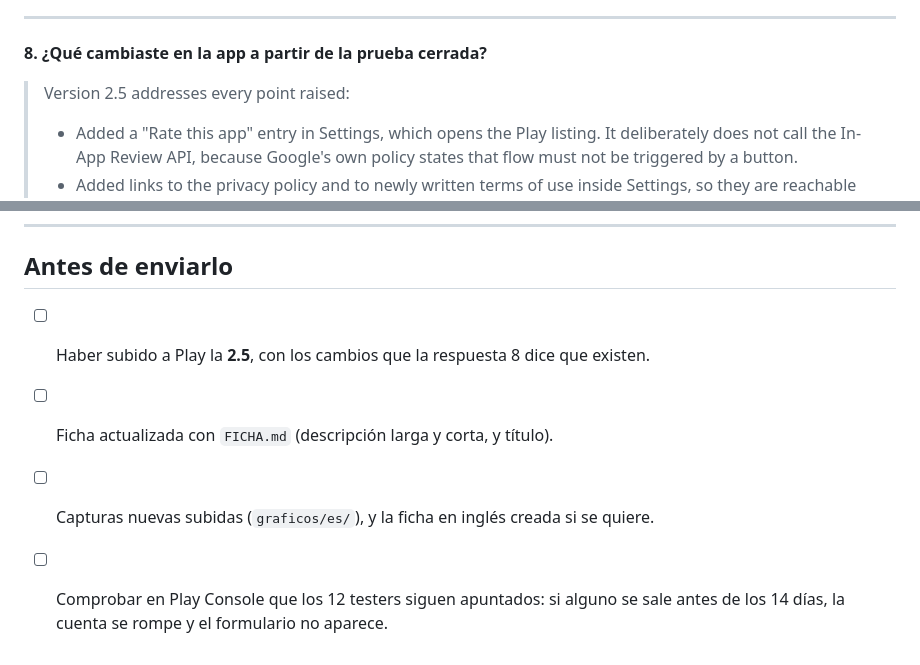
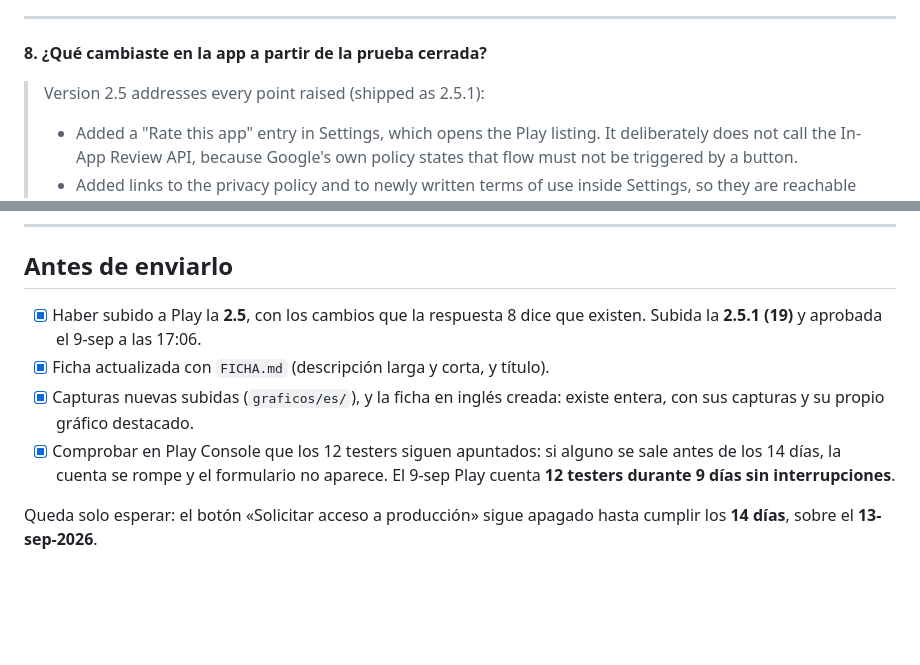
Before and after one commit to marcmayol/cronicas-del-apetito, a Markdown page: play-store/PRODUCCION.md, 2 parts joined by grey strips. Drawn GitHub-style; blank space fills up the shorter version.

Commit message:
El formulario de producción ya solo espera al calendario
Sus cuatro comprobaciones previas están hechas y verificadas en Play Console.

Claude-Session: https://claude.ai/code/session_019HpsaNWa5iaBa5LNwaRv1Y

```diff
--- a/play-store/PRODUCCION.md
+++ b/play-store/PRODUCCION.md
@@ -89,7 +89,7 @@ de mil ya sería mucho. La respuesta no cambia la decisión y no vale la pena in
 
 **8. ¿Qué cambiaste en la app a partir de la prueba cerrada?**
 
-> Version 2.5 addresses every point raised:
+> Version 2.5 addresses every point raised (shipped as 2.5.1):
 >
 > - Added a "Rate this app" entry in Settings, which opens the Play listing. It deliberately
 >   does not call the In-App Review API, because Google's own policy states that flow must not
@@ -126,8 +126,14 @@ de mil ya sería mucho. La respuesta no cambia la decisión y no vale la pena in
 
 ## Antes de enviarlo
 
-- [ ] Haber subido a Play la **2.5**, con los cambios que la respuesta 8 dice que existen.
-- [ ] Ficha actualizada con `FICHA.md` (descripción larga y corta, y título).
-- [ ] Capturas nuevas subidas (`graficos/es/`), y la ficha en inglés creada si se quiere.
-- [ ] Comprobar en Play Console que los 12 testers siguen apuntados: si alguno se sale antes
-      de los 14 días, la cuenta se rompe y el formulario no aparece.
+- [x] Haber subido a Play la **2.5**, con los cambios que la respuesta 8 dice que existen.
+      Subida la **2.5.1 (19)** y aprobada el 9-sep a las 17:06.
+- [x] Ficha actualizada con `FICHA.md` (descripción larga y corta, y título).
+- [x] Capturas nuevas subidas (`graficos/es/`), y la ficha en inglés creada: existe entera,
+      con sus capturas y su propio gráfico destacado.
+- [x] Comprobar en Play Console que los 12 testers siguen apuntados: si alguno se sale antes
+      de los 14 días, la cuenta se rompe y el formulario no aparece. El 9-sep Play cuenta
+      **12 testers durante 9 días sin interrupciones**.
+
+Queda solo esperar: el botón «Solicitar acceso a producción» sigue apagado hasta cumplir los
+**14 días**, sobre el **13-sep-2026**.
```
Also changed, not shown: play-store/README.md (+1 -1 lines).
